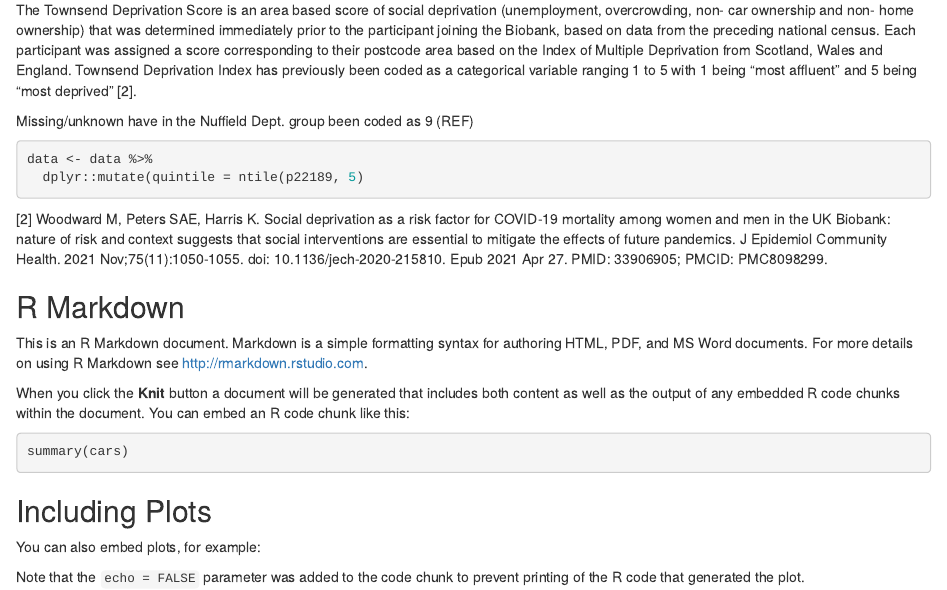
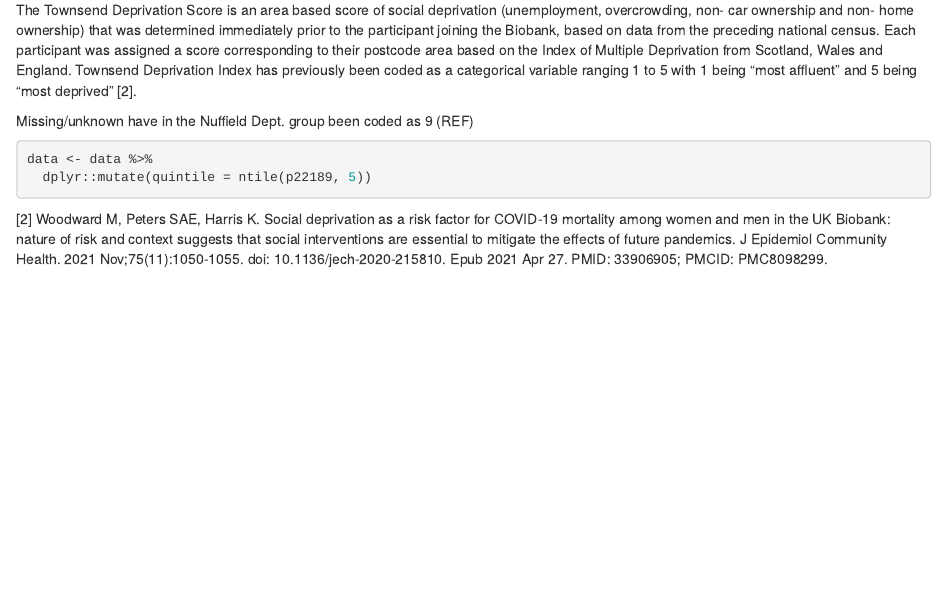
Before and after one commit to steno-aarhus/leha, an R Markdown document (doc/recoding-variables.Rmd): the page in a window 1100 px wide, from 920 px down. Rendered offline with R 4.5, knitr and Pandoc, with nearby package versions; the code chunks are not run, so their results and figures are left out.

Commit message:
reformat text

````diff
--- a/doc/recoding-variables.Rmd
+++ b/doc/recoding-variables.Rmd
@@ -76,38 +76,24 @@ elsewhere. [10]
-The Townsend Deprivation Score is an area based score of social deprivation (unemployment, overcrowding, non- car ownership and non- home ownership) that was determined immediately prior to the participant joining the Biobank, based on data from the preceding national census. Each participant was assigned a score corresponding to their postcode area based on the Index of Multiple Deprivation from Scotland, Wales and England.
-Townsend Deprivation Index has previously been coded as a categorical variable ranging 1 to 5 with 1 being "most affluent" and 5 being "most deprived" [2].
+The Townsend Deprivation Score is an area based score of social
+deprivation (unemployment, overcrowding, non- car ownership and non-
+home ownership) that was determined immediately prior to the participant
+joining the Biobank, based on data from the preceding national census.
+Each participant was assigned a score corresponding to their postcode
+area based on the Index of Multiple Deprivation from Scotland, Wales and
+England. Townsend Deprivation Index has previously been coded as a
+categorical variable ranging 1 to 5 with 1 being "most affluent" and 5
+being "most deprived" [2].
 
 Missing/unknown have in the Nuffield Dept. group been coded as 9 (REF)
 
 ```{r}
 data <- data %>%
-  dplyr::mutate(quintile = ntile(p22189, 5)
+  dplyr::mutate(quintile = ntile(p22189, 5))
 ```
 
-
-[2] Woodward M, Peters SAE, Harris K. Social deprivation as a risk factor for COVID-19 mortality among women and men in the UK Biobank: nature of risk and context suggests that social interventions are essential to mitigate the effects of future pandemics. J Epidemiol Community Health. 2021 Nov;75(11):1050-1055. doi: 10.1136/jech-2020-215810. Epub 2021 Apr 27. PMID: 33906905; PMCID: PMC8098299.
-
-
-## R Markdown
-
-This is an R Markdown document. Markdown is a simple formatting syntax
-for authoring HTML, PDF, and MS Word documents. For more details on
-using R Markdown see <http://rmarkdown.rstudio.com>.
-
-When you click the **Knit** button a document will be generated that
-includes both content as well as the output of any embedded R code
-chunks within the document. You can embed an R code chunk like this:
-
-```{r cars}
-summary(cars)
-```
-
-## Including Plots
-
-You can also embed plots, for example:
-
-```{r pressure, echo=FALSE}
-plot(pressure)
-```
-
-Note that the `echo = FALSE` parameter was added to the code chunk to
-prevent printing of the R code that generated the plot.
+[2] Woodward M, Peters SAE, Harris K. Social deprivation as a risk
+factor for COVID-19 mortality among women and men in the UK Biobank:
+nature of risk and context suggests that social interventions are
+essential to mitigate the effects of future pandemics. J Epidemiol
+Community Health. 2021 Nov;75(11):1050-1055. doi:
+10.1136/jech-2020-215810. Epub 2021 Apr 27. PMID: 33906905; PMCID:
+PMC8098299.
````
Also changed, not shown: doc/recoding-variables.Rmd (2 more changed lines).
